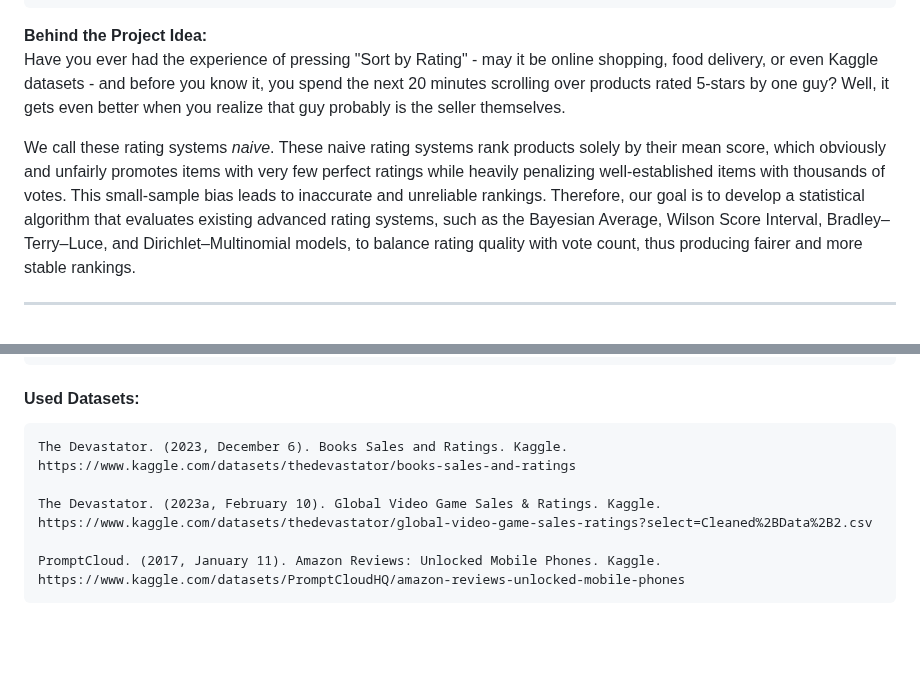
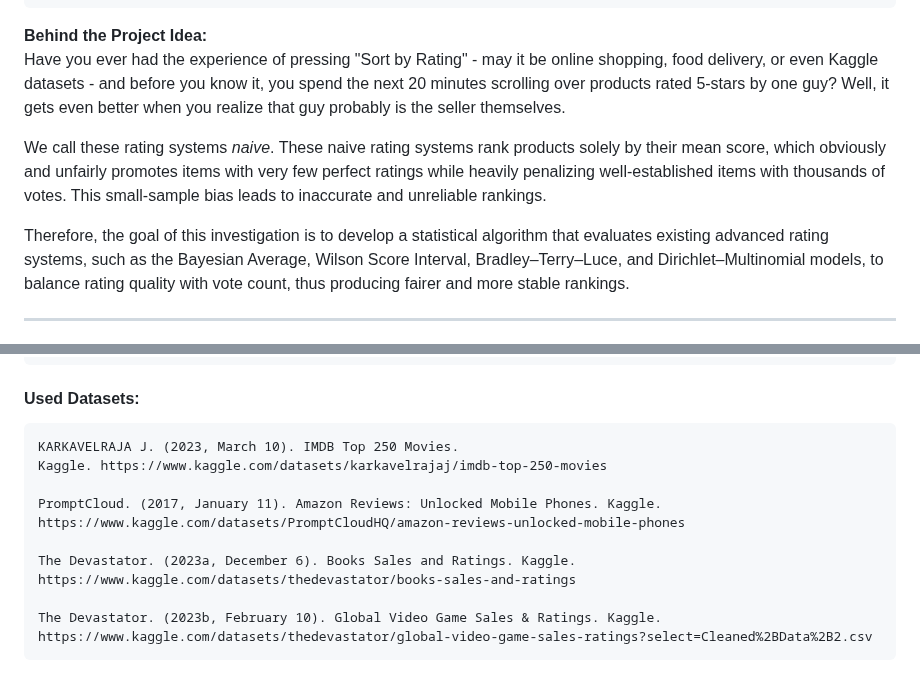
Before and after one commit to melvin-tai/Weighted-Rating-System, a Markdown page: README.md, 2 parts joined by grey strips. Drawn GitHub-style; blank space fills up the shorter version.

```diff
--- a/README.md
+++ b/README.md
@@ -7,7 +7,9 @@
 **Behind the Project Idea:**
 Have you ever had the experience of pressing "Sort by Rating" - may it be online shopping, food delivery, or even Kaggle datasets - and before you know it, you spend the next 20 minutes scrolling over products rated 5-stars by one guy? Well, it gets even better when you realize that guy probably is the seller themselves.
 
-We call these rating systems *naive*. These naive rating systems rank products solely by their mean score, which obviously and unfairly promotes items with very few perfect ratings while heavily penalizing well-established items with thousands of votes. This small-sample bias leads to inaccurate and unreliable rankings. Therefore, our goal is to develop a statistical algorithm that evaluates existing advanced rating systems, such as the Bayesian Average, Wilson Score Interval, Bradley–Terry–Luce, and Dirichlet–Multinomial models, to balance rating quality with vote count, thus producing fairer and more stable rankings.
+We call these rating systems *naive*. These naive rating systems rank products solely by their mean score, which obviously and unfairly promotes items with very few perfect ratings while heavily penalizing well-established items with thousands of votes. This small-sample bias leads to inaccurate and unreliable rankings.
+
+Therefore, the goal of this investigation is to develop a statistical algorithm that evaluates existing advanced rating systems, such as the Bayesian Average, Wilson Score Interval, Bradley–Terry–Luce, and Dirichlet–Multinomial models, to balance rating quality with vote count, thus producing fairer and more stable rankings.
 
 ---
 
@@ -43,11 +45,14 @@ This project evaluates advanced weighted rating algorithms (i.e. Bayesian Averag
     The functions of the respective weighted rating algorithms (Bayesian Average, Wilson Score Interval, Bradley-Terry-Luce Model, and Dirichlet–Multinomial Model) were generated by ChatGPT (GPT-5 model), adapted and later amended by Melvin to serve applicable and practical for dataset analysis.
 
 #### Used Datasets:
-    The Devastator. (2023, December 6). Books Sales and Ratings. Kaggle.
-    https://www.kaggle.com/datasets/thedevastator/books-sales-and-ratings
-
-    The Devastator. (2023a, February 10). Global Video Game Sales & Ratings. Kaggle.
-    https://www.kaggle.com/datasets/thedevastator/global-video-game-sales-ratings?select=Cleaned%2BData%2B2.csv
+    KARKAVELRAJA J. (2023, March 10). IMDB Top 250 Movies.
+    Kaggle. https://www.kaggle.com/datasets/karkavelrajaj/imdb-top-250-movies
 
     PromptCloud. (2017, January 11). Amazon Reviews: Unlocked Mobile Phones. Kaggle.
     https://www.kaggle.com/datasets/PromptCloudHQ/amazon-reviews-unlocked-mobile-phones
+
+    The Devastator. (2023a, December 6). Books Sales and Ratings. Kaggle.
+    https://www.kaggle.com/datasets/thedevastator/books-sales-and-ratings
+
+    The Devastator. (2023b, February 10). Global Video Game Sales & Ratings. Kaggle.
+    https://www.kaggle.com/datasets/thedevastator/global-video-game-sales-ratings?select=Cleaned%2BData%2B2.csv
```
